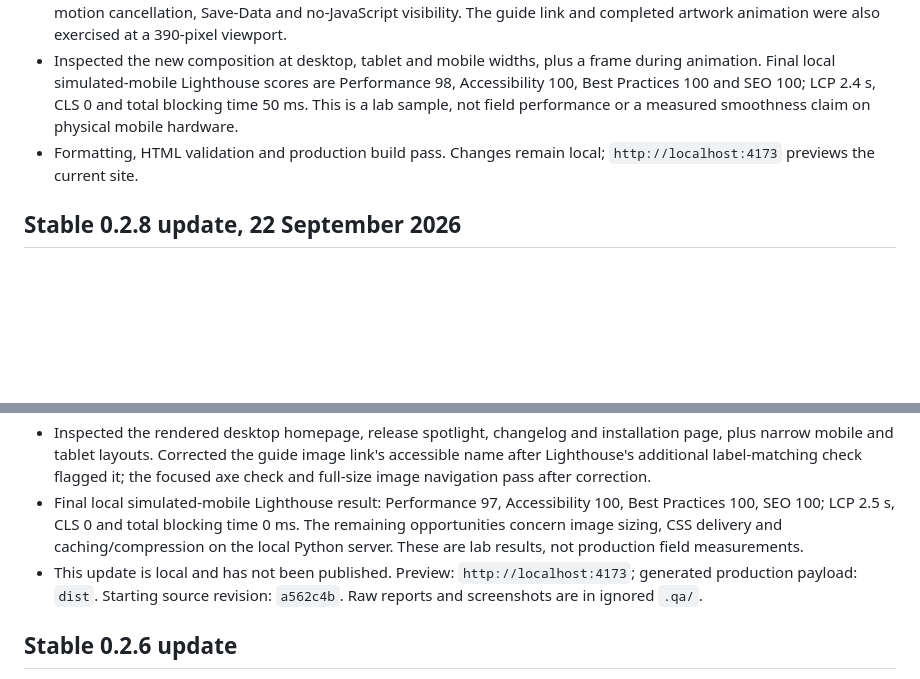
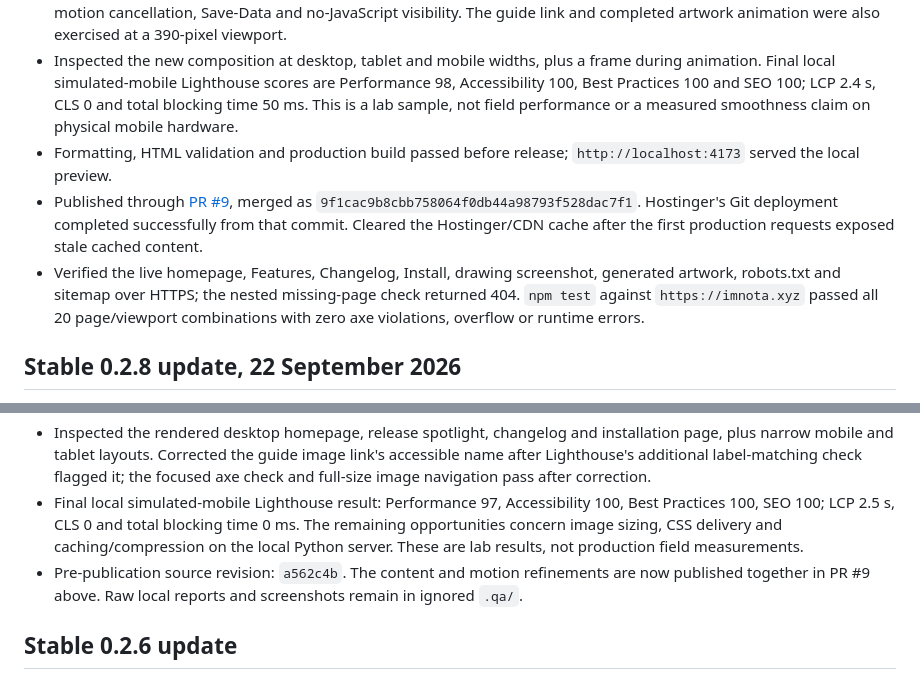
Before and after one commit to Dytschgo/imnota-web, a Markdown page: VERIFICATION.md, 2 parts joined by grey strips. GitHub-like rendering; blank space fills up the shorter version.

Commit message:
Record website release verification (#10)

```diff
--- a/VERIFICATION.md
+++ b/VERIFICATION.md
@@ -9,7 +9,9 @@ Production is https://imnota.xyz/. The release process runs browser checks local
 - Generated a conceptual graphite-glass and vellum illustration with the built-in ChatGPT Image tool. Responsive WebP files are 52 KB and 11 KB; the exact prompt and source path are in ASSETS.md. The actual 0.2.8 guide remains available below the artwork and opens its original PNG.
 - The production-build browser suite passes all 20 page/viewport combinations with zero axe violations, overflow or runtime errors. Motion checks cover finite hero timing, annotation completion, offscreen pause/resume, live reduced-motion cancellation, Save-Data and no-JavaScript visibility. The guide link and completed artwork animation were also exercised at a 390-pixel viewport.
 - Inspected the new composition at desktop, tablet and mobile widths, plus a frame during animation. Final local simulated-mobile Lighthouse scores are Performance 98, Accessibility 100, Best Practices 100 and SEO 100; LCP 2.4 s, CLS 0 and total blocking time 50 ms. This is a lab sample, not field performance or a measured smoothness claim on physical mobile hardware.
-- Formatting, HTML validation and production build pass. Changes remain local; `http://localhost:4173` previews the current site.
+- Formatting, HTML validation and production build passed before release; `http://localhost:4173` served the local preview.
+- Published through [PR #9](https://github.com/Dytschgo/imnota-web/pull/9), merged as `9f1cac9b8cbb758064f0db44a98793f528dac7f1`. Hostinger's Git deployment completed successfully from that commit. Cleared the Hostinger/CDN cache after the first production requests exposed stale cached content.
+- Verified the live homepage, Features, Changelog, Install, drawing screenshot, generated artwork, robots.txt and sitemap over HTTPS; the nested missing-page check returned 404. `npm test` against `https://imnota.xyz` passed all 20 page/viewport combinations with zero axe violations, overflow or runtime errors.
 
 ## Stable 0.2.8 update, 22 September 2026
 
@@ -19,7 +21,7 @@ Production is https://imnota.xyz/. The release process runs browser checks local
 - Formatting, HTML validation and the production build pass. Browser checks against `dist` pass across all five content pages at 320, 768, 1024 and 1440 pixels: 20 page/viewport combinations with no axe violations or horizontal overflow. Keyboard navigation, installation tabs, clipboard success and denial, mobile menu, FAQ, downloads and analytics, release anchors, reduced motion, Save-Data, no-JavaScript reading and image loading pass without runtime errors.
 - Inspected the rendered desktop homepage, release spotlight, changelog and installation page, plus narrow mobile and tablet layouts. Corrected the guide image link's accessible name after Lighthouse's additional label-matching check flagged it; the focused axe check and full-size image navigation pass after correction.
 - Final local simulated-mobile Lighthouse result: Performance 97, Accessibility 100, Best Practices 100, SEO 100; LCP 2.5 s, CLS 0 and total blocking time 0 ms. The remaining opportunities concern image sizing, CSS delivery and caching/compression on the local Python server. These are lab results, not production field measurements.
-- This update is local and has not been published. Preview: `http://localhost:4173`; generated production payload: `dist`. Starting source revision: `a562c4b`. Raw reports and screenshots are in ignored `.qa/`.
+- Pre-publication source revision: `a562c4b`. The content and motion refinements are now published together in PR #9 above. Raw local reports and screenshots remain in ignored `.qa/`.
 
 ## Stable 0.2.6 update
 
```
